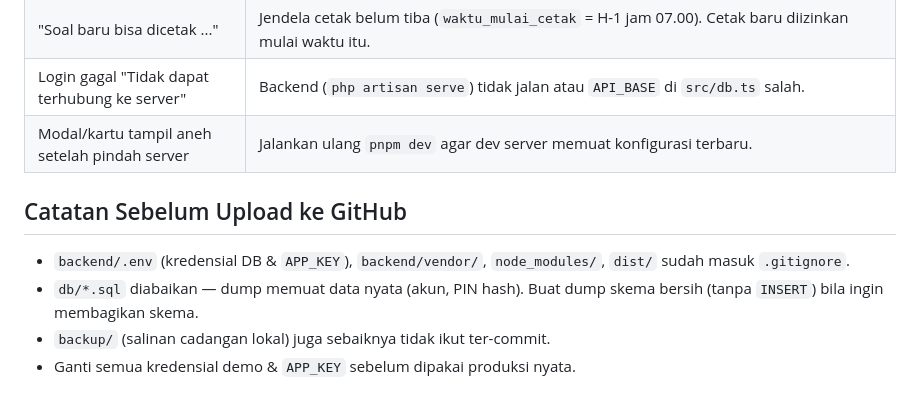
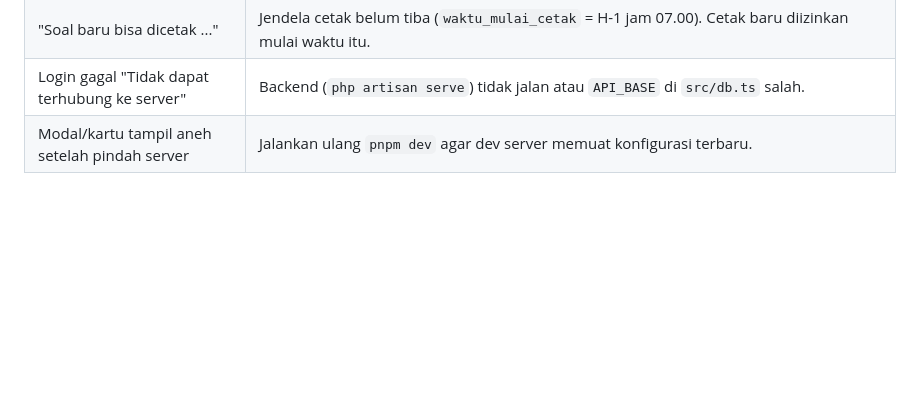
Before and after one commit to yayanmly18/SIKASA-FEB-Sistem-Informasi-Keamanan-Soal-Akademik, a Markdown page: README.md, the part around the change. GitHub-like rendering; blank space fills up the shorter version.

```diff
--- a/README.md
+++ b/README.md
@@ -449,10 +449,3 @@ Tersedia langsung di halaman login (lihat `demoCredentials` di `src/App.tsx`) da
 | "Soal baru bisa dicetak ..." | Jendela cetak belum tiba (`waktu_mulai_cetak` = H-1 jam 07.00). Cetak baru diizinkan mulai waktu itu. |
 | Login gagal "Tidak dapat terhubung ke server" | Backend (`php artisan serve`) tidak jalan atau `API_BASE` di `src/db.ts` salah. |
 | Modal/kartu tampil aneh setelah pindah server | Jalankan ulang `pnpm dev` agar dev server memuat konfigurasi terbaru. |
-
-## Catatan Sebelum Upload ke GitHub
-
-- `backend/.env` (kredensial DB & `APP_KEY`), `backend/vendor/`, `node_modules/`, `dist/` sudah masuk `.gitignore`.
-- `db/*.sql` diabaikan — dump memuat data nyata (akun, PIN hash). Buat dump skema bersih (tanpa `INSERT`) bila ingin membagikan skema.
-- `backup/` (salinan cadangan lokal) juga sebaiknya tidak ikut ter-commit.
-- Ganti semua kredensial demo & `APP_KEY` sebelum dipakai produksi nyata.
```
